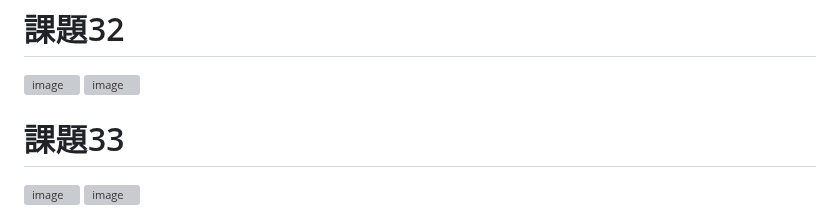
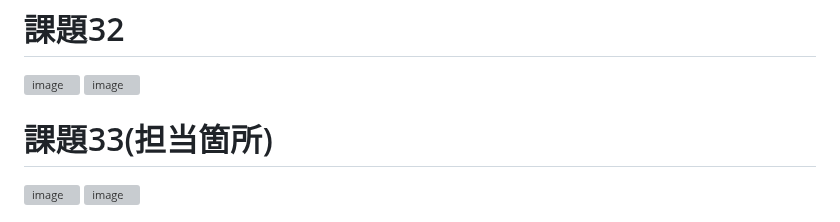
Before and after one commit to miyu1027/100nock, a Markdown page: 30-39.md, the part around the change. Drawn GitHub-style; grey boxes are pictures that could not be loaded.

```diff
--- a/30-39.md
+++ b/30-39.md
@@ -43,7 +43,7 @@ type="module"を指定すると、JavaScriptファイルがモジュールとし
 <img width="742" height="615" alt="image" src="https://github.com/user-attachments/assets/c1671f72-17d9-4913-bb98-642e6db10f3a" />
 <img width="740" height="277" alt="image" src="https://github.com/user-attachments/assets/151a71ff-1b79-4b96-b8d3-b7ec9740c921" />
 
-# 課題33
+# 課題33(担当箇所)
 <img width="760" height="538" alt="image" src="https://github.com/user-attachments/assets/67504879-b0d8-42f7-b585-220816d8b42f" />
 <img width="606" height="333" alt="image" src="https://github.com/user-attachments/assets/59ac2132-fb38-4717-b3a1-35072875bebf" />
 
```
